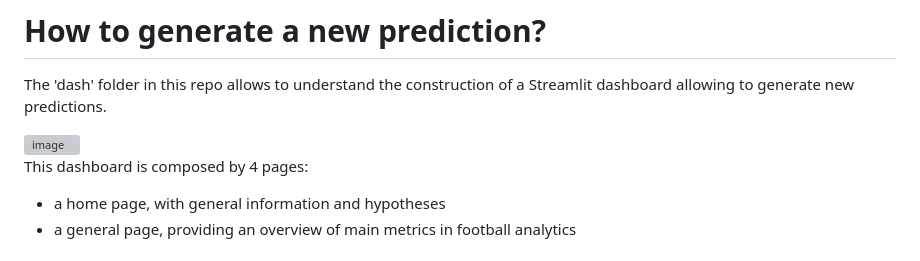
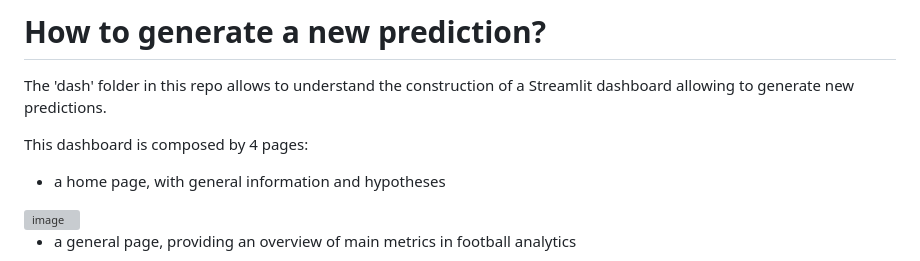
Before and after one commit to eliasmourdi/Ligue1_Predictions, a Markdown page: README.md, the part around the change printed below. Rendered like a GitHub page; grey boxes are pictures that could not be loaded.

```diff
--- a/README.md
+++ b/README.md
@@ -33,9 +33,10 @@ After that, ML models dedicated to predict Ligue 1 match scores will be saved in
 
 The 'dash' folder in this repo allows to understand the construction of a Streamlit dashboard allowing to generate new predictions.
 
+This dashboard is composed by 4 pages:
+- a home page, with general information and hypotheses
+
 <img width="1404" height="753" alt="image" src="https://github.com/user-attachments/assets/22ada752-4338-4e33-915b-7448d1e885f6" />
 
 
-This dashboard is composed by 4 pages:
-- a home page, with general information and hypotheses
 - a general page, providing an overview of main metrics in football analytics
```
Also changed, not shown: other parts of README.md (+17 -1 lines).
